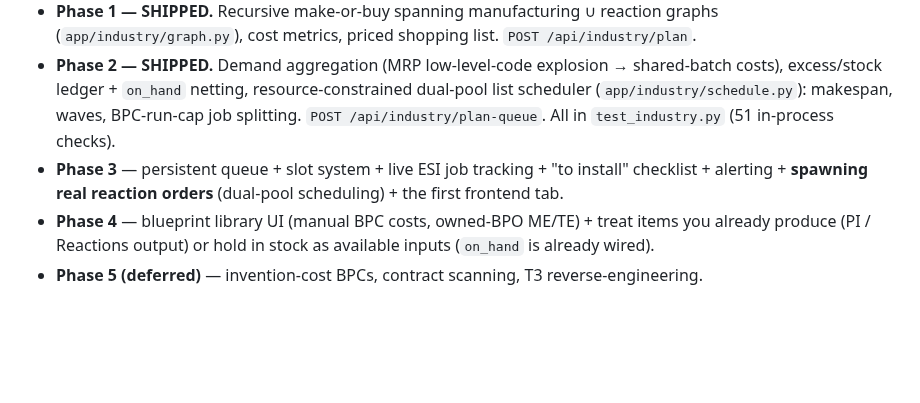
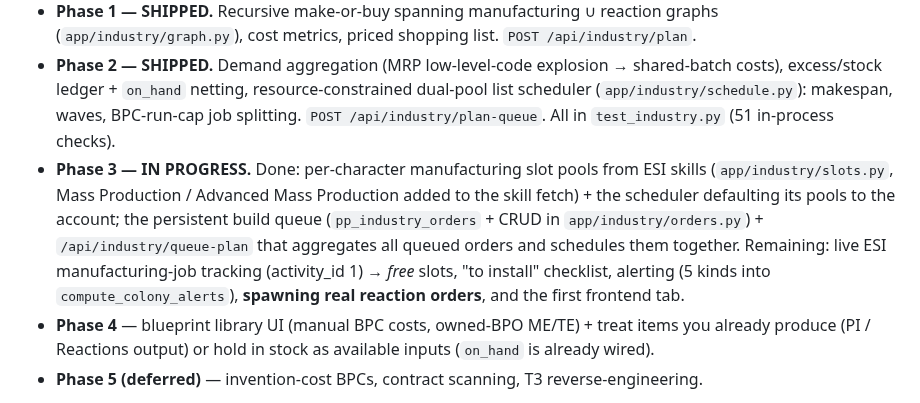
Before and after one commit to fredrik84/eve-pi-planner, a Markdown page: docs/industry-planner-spec.md, the part around the change. Rendered like a GitHub page; blank space fills up the shorter version.

Commit message:
docs: track industry planner phase 3 progress (slots + queue shipped)
Co-Authored-By: Claude Opus 4.8 <noreply@anthropic.com>

```diff
--- a/docs/industry-planner-spec.md
+++ b/docs/industry-planner-spec.md
@@ -236,8 +236,13 @@ Admin → Features when ready. No public per-user endpoints (rule 8): every endp
   excess/stock ledger + `on_hand` netting, resource-constrained dual-pool list scheduler
   (`app/industry/schedule.py`): makespan, waves, BPC-run-cap job splitting.
   `POST /api/industry/plan-queue`. All in `test_industry.py` (51 in-process checks).
-- **Phase 3** — persistent queue + slot system + live ESI job tracking + "to install" checklist +
-  alerting + **spawning real reaction orders** (dual-pool scheduling) + the first frontend tab.
+- **Phase 3 — IN PROGRESS.** Done: per-character manufacturing slot pools from ESI skills
+  (`app/industry/slots.py`, Mass Production / Advanced Mass Production added to the skill fetch) +
+  the scheduler defaulting its pools to the account; the persistent build queue
+  (`pp_industry_orders` + CRUD in `app/industry/orders.py`) + `/api/industry/queue-plan` that
+  aggregates all queued orders and schedules them together. Remaining: live ESI manufacturing-job
+  tracking (activity_id 1) → *free* slots, "to install" checklist, alerting (5 kinds into
+  `compute_colony_alerts`), **spawning real reaction orders**, and the first frontend tab.
 - **Phase 4** — blueprint library UI (manual BPC costs, owned-BPO ME/TE) + treat items you already
   produce (PI / Reactions output) or hold in stock as available inputs (`on_hand` is already wired).
 - **Phase 5 (deferred)** — invention-cost BPCs, contract scanning, T3 reverse-engineering.
```
